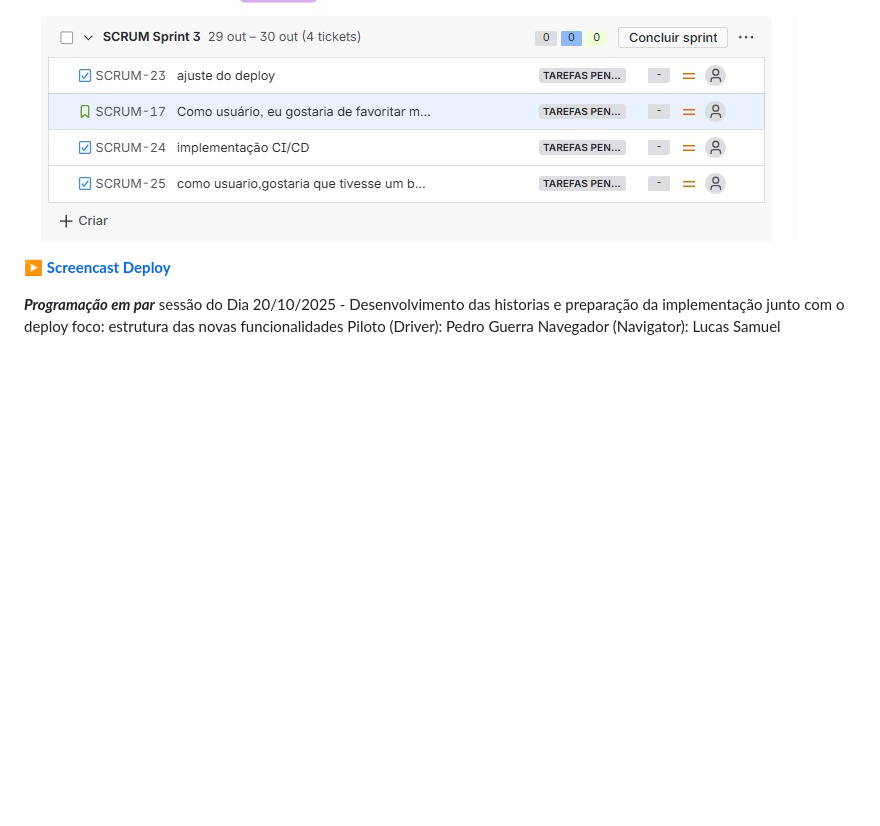
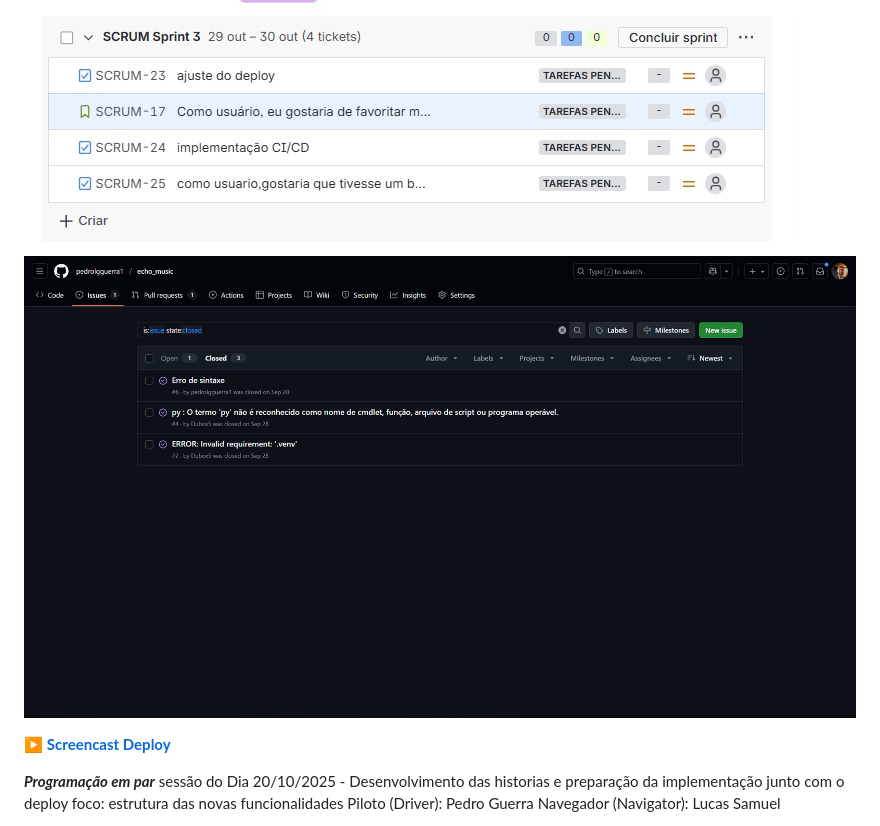
Before and after one commit to pedrolgguerra1/echo_music, a Markdown page: README.md, the part around the change. Drawn GitHub-style; folded sections open; blank space fills up the shorter version.

Commit message:
issues no readme

```diff
--- a/README.md
+++ b/README.md
@@ -69,6 +69,7 @@ Navegador (Navigator): Ramses
 
 ![sprint 3](sprint3.jpg)
 
+![bug/issues tracker](issues.png)
 
 [▶️ **Screencast Deploy**]([https://www.youtube.com/watch?v=XL0pxdvjNLw](https://youtu.be/yEldrKc7uEs?si=b0utGYSF11F_M0df))
 
```
